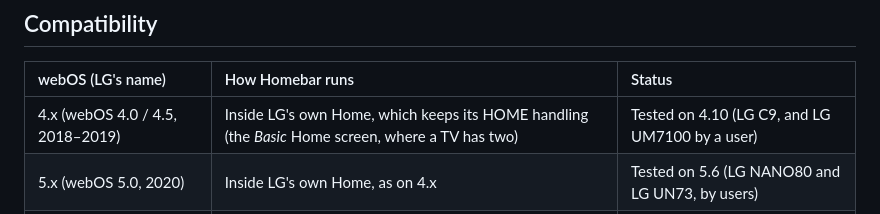
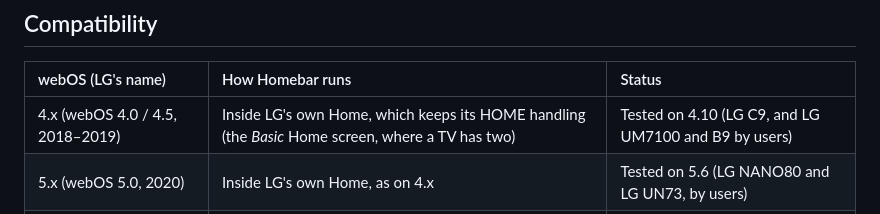
Before and after one commit to erikoliveira7/webos-homebar, a Markdown page: README.md, the part around the change. GitHub-like rendering.

Commit message:
Docs: LG B9 (webOS 4.10.2) tested by a user
A user's LG OLED55B9PLA (B9, 2019), webOS 4.10.2 (LG's webOS 4.5),
firmware 05.50.00, runs 0.15.1 with the panel inside LG's Home: the boot
hook applies it and the weather works (issue #7). Added to the tested
TVs and to the README's webOS 4 row.

```diff
--- a/README.md
+++ b/README.md
@@ -72,7 +72,7 @@ The picture stays where it is. Press HOME again, or BACK, and it is gone.
 
 | webOS (LG's name) | How Homebar runs | Status |
 | :--- | :--- | :--- |
-| 4.x (webOS 4.0 / 4.5, 2018–2019) | Inside LG's own Home, which keeps its HOME handling (the *Basic* Home screen, where a TV has two) | Tested on 4.10 (LG C9, and LG UM7100 by a user) |
+| 4.x (webOS 4.0 / 4.5, 2018–2019) | Inside LG's own Home, which keeps its HOME handling (the *Basic* Home screen, where a TV has two) | Tested on 4.10 (LG C9, and LG UM7100 and B9 by users) |
 | 5.x (webOS 5.0, 2020) | Inside LG's own Home, as on 4.x | Tested on 5.6 (LG NANO80 and LG UN73, by users) |
 | 6.x (webOS 6.0, 2021) | The overlay, with LG's Home kept | Tested on 6.3 and 6.5 (LG C1 and LG UP78, by users) |
 | 10.x (webOS 25, 2025) | A separate overlay app with a root helper | Tested on 10.3 (LG B4, and LG UR78 by a user) |
```
Also changed, not shown: docs/compatibility.md (+1 -0 lines).
